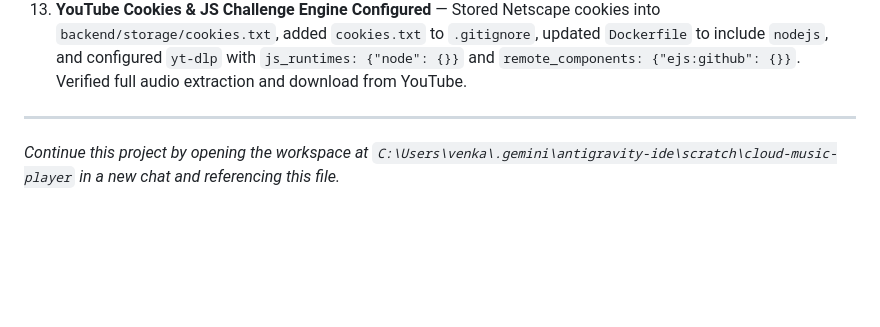
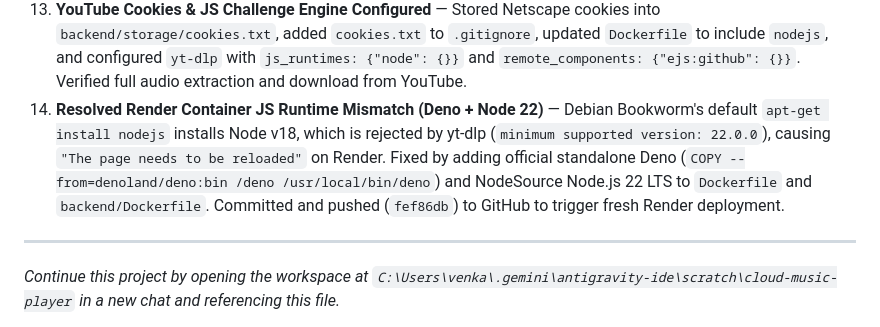
Before and after one commit to venky2135/cloud-music-player, a Markdown page: PROJECT_HANDOVER.md, the part around the change. GitHub-like rendering; blank space fills up the shorter version.

Commit message:
docs: record step 14 in handover

```diff
--- a/PROJECT_HANDOVER.md
+++ b/PROJECT_HANDOVER.md
@@ -237,6 +237,7 @@ This project was built from scratch in a single conversation with the following
 11. **Option B Supabase Cloud Sync Configured** — Integrated Supabase storage bucket `music` and metadata backup/database synchronization. Credentials configured in `backend/.env` and `config.json`. Audio uploads stream directly over Supabase global CDN public URLs and local temporary audio is auto-cleaned. Created `supabase_schema.sql` for PostgreSQL table setup.
 12. **YouTube Bot Challenge Fix on Cloud Servers** — Resolved datacenter IP blocks on Render by: (1) Adding YouTube oEmbed API for instant, resilient preview/metadata inspection without bot challenges; (2) Configuring yt-dlp with mobile player clients (`android`, `ios`, `mweb`, `web`); (3) Adding optional YouTube Cookies (Netscape format) support via UI settings modal and `YOUTUBE_COOKIES` environment variable.
 13. **YouTube Cookies & JS Challenge Engine Configured** — Stored Netscape cookies into `backend/storage/cookies.txt`, added `cookies.txt` to `.gitignore`, updated `Dockerfile` to include `nodejs`, and configured `yt-dlp` with `js_runtimes: {"node": {}}` and `remote_components: {"ejs:github": {}}`. Verified full audio extraction and download from YouTube.
+14. **Resolved Render Container JS Runtime Mismatch (Deno + Node 22)** — Debian Bookworm's default `apt-get install nodejs` installs Node v18, which is rejected by yt-dlp (`minimum supported version: 22.0.0`), causing `"The page needs to be reloaded"` on Render. Fixed by adding official standalone Deno (`COPY --from=denoland/deno:bin /deno /usr/local/bin/deno`) and NodeSource Node.js 22 LTS to `Dockerfile` and `backend/Dockerfile`. Committed and pushed (`fef86db`) to GitHub to trigger fresh Render deployment.
 
 ---
 
```
